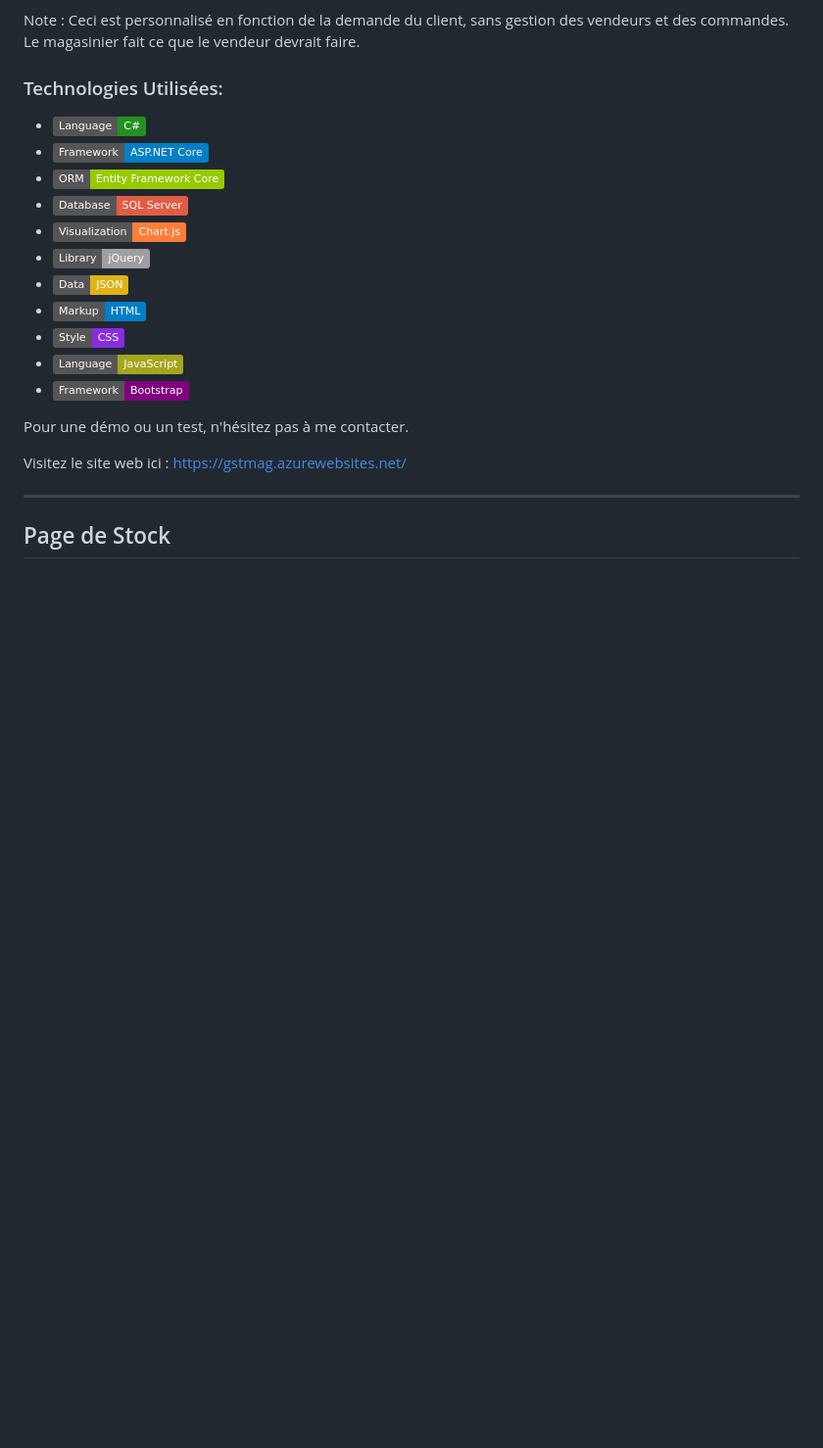
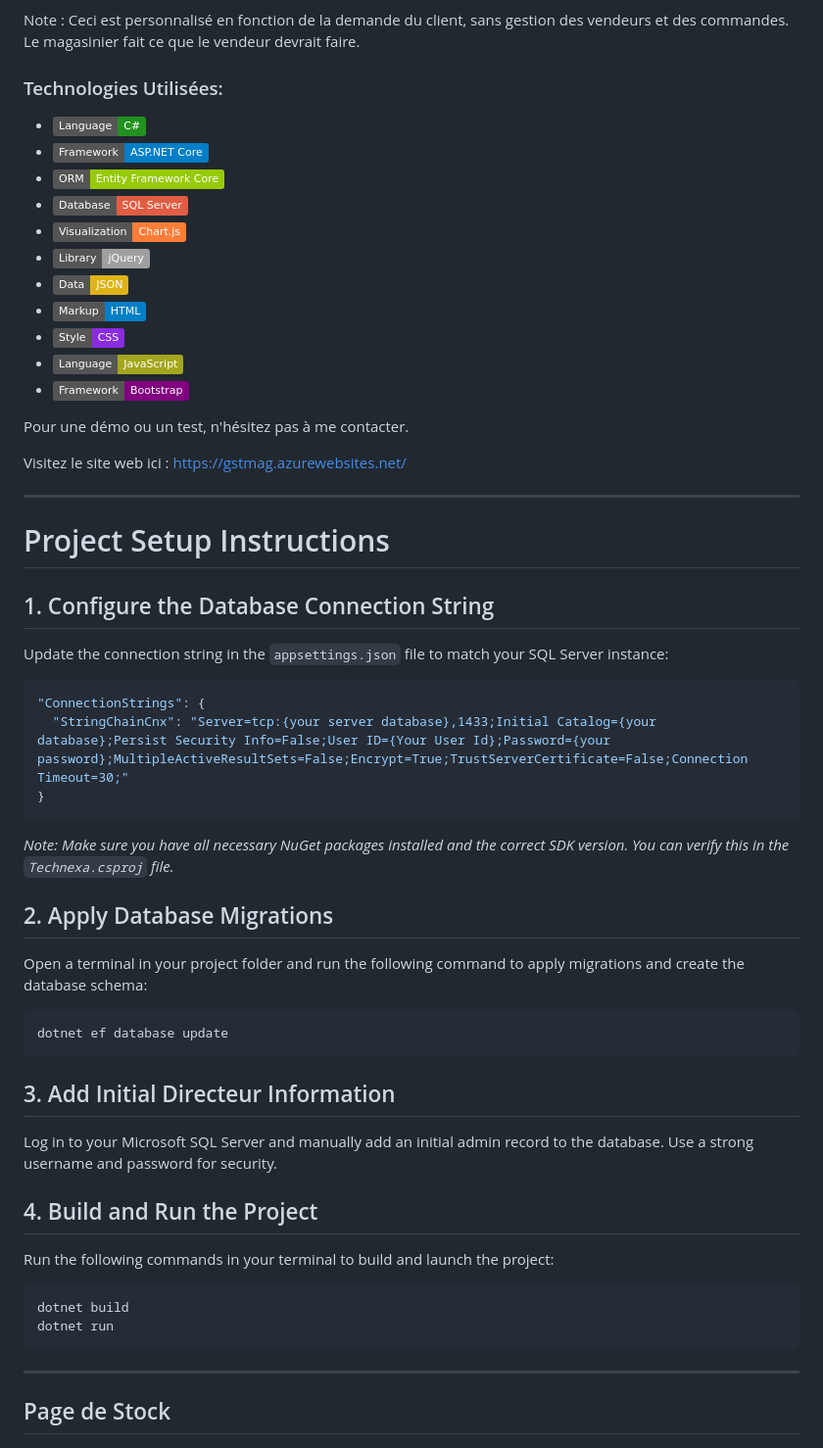
Before and after one commit to IssamHeli/GstMagasin, a Markdown page: README.md, the part around the change. Shown: that part at 98% size. GitHub-like rendering; badges without logos; blank space fills up the shorter version.

````diff
--- a/README.md
+++ b/README.md
@@ -27,6 +27,42 @@ Pour une démo ou un test, n'hésitez pas à me contacter.
 Visitez le site web ici : https://gstmag.azurewebsites.net/
 
 -----------
+# Project Setup Instructions
+
+## 1. Configure the Database Connection String
+Update the connection string in the `appsettings.json` file to match your SQL Server instance:
+
+```json
+"ConnectionStrings": {
+  "StringChainCnx": "Server=tcp:{your server database},1433;Initial Catalog={your database};Persist Security Info=False;User ID={Your User Id};Password={your password};MultipleActiveResultSets=False;Encrypt=True;TrustServerCertificate=False;Connection Timeout=30;"
+}
+```
+
+*Note: Make sure you have all necessary NuGet packages installed and the correct SDK version. You can verify this in the `Technexa.csproj` file.*
+
+## 2. Apply Database Migrations
+Open a terminal in your project folder and run the following command to apply migrations and create the database schema:
+
+```bash
+dotnet ef database update
+```
+
+## 3. Add Initial Directeur  Information
+Log in to your Microsoft SQL Server and manually add an initial admin record to the database. Use a strong username and password for security.
+
+## 4. Build and Run the Project
+Run the following commands in your terminal to build and launch the project:
+
+```bash
+dotnet build
+dotnet run
+```
+
+
+
+
+_______
+
 
 ## Page de Stock
 ![Stock Page](screnshots/Stock.png)
````
